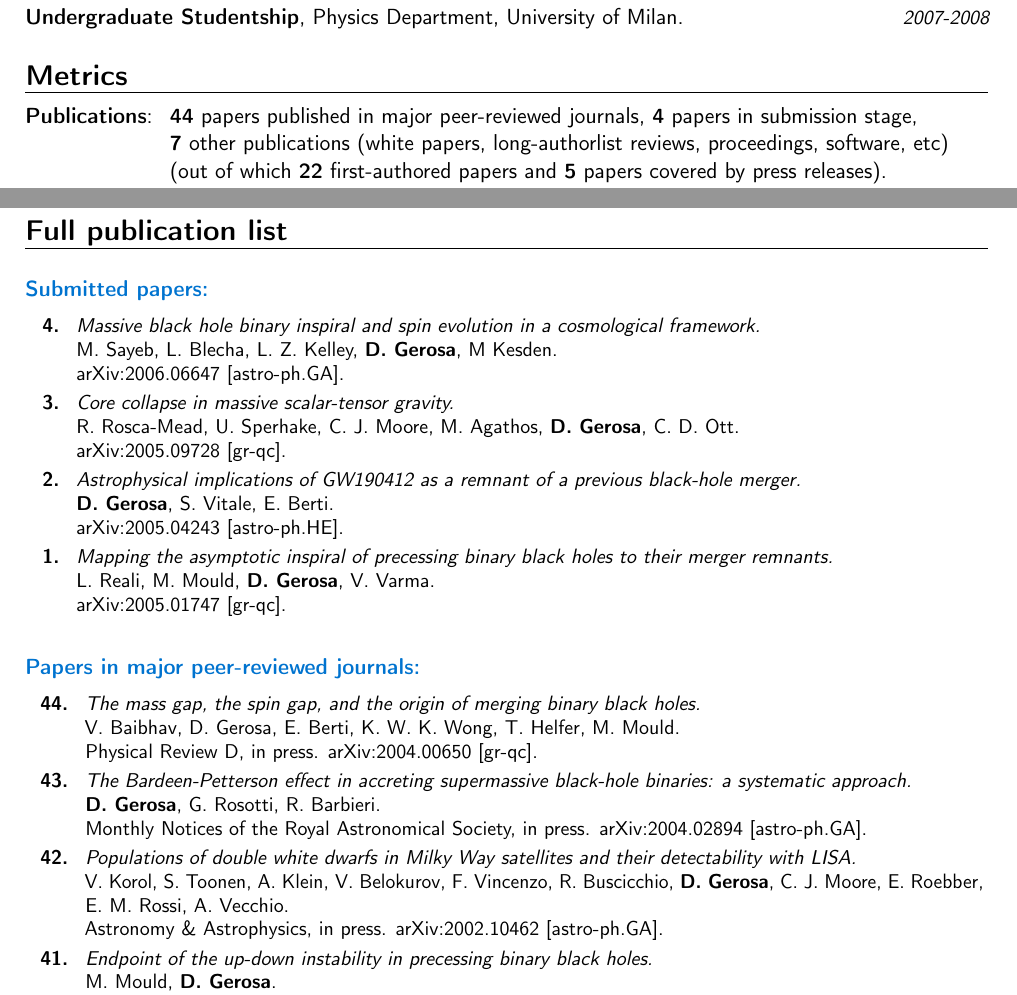
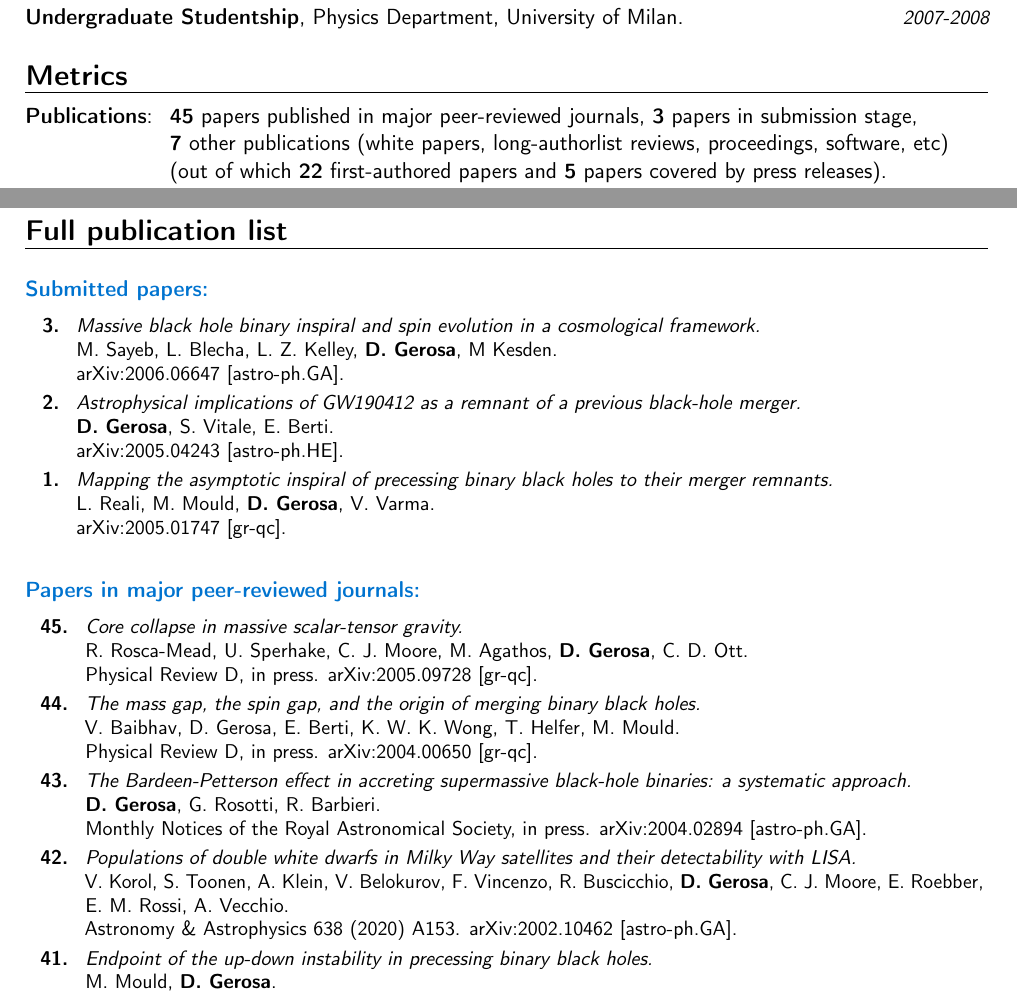
Before and after one commit to dgerosa/CV, a LaTeX CV (CV.tex): two parts of pages 2 and 5 of 11, joined at a grey line, cut so that both start at the same text. Compiled offline with pdfLaTeX.

Commit message:
paper updates

```diff
--- a/CV.tex
+++ b/CV.tex
@@ -226,7 +226,7 @@ Isaac Newton Studentship is the \\&\hspace{0.4cm} &
 %mark_pubnumbers
 \cvitem{}{
 \begin{tabular}{rcl}
-\textcolor{mark_color}{\textbf{Publications}}: &\hspace{0.3cm} &{\textbf{44} papers published in major peer-reviewed journals}, {\textbf{4} papers in submission stage,}
+\textcolor{mark_color}{\textbf{Publications}}: &\hspace{0.3cm} &{\textbf{45} papers published in major peer-reviewed journals}, {\textbf{3} papers in submission stage,}
 \\
 & &{\textbf{7} other publications (white papers, long-authorlist reviews, proceedings, software, etc)}
 \\
@@ -602,7 +602,7 @@ Great fan of Bruce Springsteen. Some attempts at photography.%{}{}{I reached the
 \cvitem{}{\small
 \hspace{-2cm}\begin{longtable}{rp{0.3cm}p{15.8cm}}
 %
-\textbf{4.} & & \textit{Massive black hole binary inspiral and spin evolution in a cosmological framework.}
+\textbf{3.} & & \textit{Massive black hole binary inspiral and spin evolution in a cosmological framework.}
 \newline{}
 M. Sayeb, L. Blecha, L. Z. Kelley, \textbf{D. Gerosa}, M Kesden.
 \newline{}
@@ -610,39 +610,40 @@ M. Sayeb, L. Blecha, L. Z. Kelley, \textbf{D. Gerosa}, M Kesden.
 \suppress \cite{2020arXiv200606647S} \endsuppress
 \vspace{0.09cm}\\
 %
-\textbf{3.} & & \textit{Core collapse in massive scalar-tensor gravity.}
+\textbf{2.} & & \textit{Astrophysical implications of GW190412 as a remnant of a previous black-hole merger.}
+\newline{}
+\textbf{D. Gerosa}, S. Vitale, E. Berti.
+\newline{}
+\href{https://arxiv.org/abs/2005.04243}{arXiv:2005.04243 [astro-ph.HE]}.
+\suppress \cite{2020arXiv200504243G} \endsuppress
+\vspace{0.09cm}\\
+%
+\textbf{1.} & & \textit{Mapping the asymptotic inspiral of precessing binary black holes to their merger remnants.}
+\newline{}
+L. Reali, M. Mould, \textbf{D. Gerosa}, V. Varma.
+\newline{}
+\href{https://arxiv.org/abs/2005.01747}{arXiv:2005.01747 [gr-qc]}.
+\suppress \cite{2020arXiv200501747R} \endsuppress
+\vspace{0.09cm}\\
+%
+\end{longtable}
+}
+
+
+\textcolor{color1}{\textbf{Papers in major peer-reviewed journals:}}
+\vspace{-0.5cm}
+
+\cvitem{}{\small
+\hspace{-1cm}\begin{longtable}{rp{0.3cm}p{15.8cm}}
+%
+\textbf{45.} & & \textit{Core collapse in massive scalar-tensor gravity.}
 \newline{}
 R. Rosca-Mead, U. Sperhake, C. J. Moore, M. Agathos, \textbf{D. Gerosa}, C. D. Ott.
 \newline{}
+\prd, in press.
 \href{https://arxiv.org/abs/2005.09728}{arXiv:2005.09728 [gr-qc]}.
 \suppress \cite{2020arXiv200509728R} \endsuppress
 \vspace{0.09cm}\\
-%
-\textbf{2.} & & \textit{Astrophysical implications of GW190412 as a remnant of a previous black-hole merger.}
-\newline{}
-\textbf{D. Gerosa}, S. Vitale, E. Berti.
-\newline{}
-\href{https://arxiv.org/abs/2005.04243}{arXiv:2005.04243 [astro-ph.HE]}.
-\suppress \cite{2020arXiv200504243G} \endsuppress
-\vspace{0.09cm}\\
-%
-\textbf{1.} & & \textit{Mapping the asymptotic inspiral of precessing binary black holes to their merger remnants.}
-\newline{}
-L. Reali, M. Mould, \textbf{D. Gerosa}, V. Varma.
-\newline{}
-\href{https://arxiv.org/abs/2005.01747}{arXiv:2005.01747 [gr-qc]}.
-\suppress \cite{2020arXiv200501747R} \endsuppress
-\vspace{0.09cm}\\
-%
-\end{longtable}
-}
-
-
-\textcolor{color1}{\textbf{Papers in major peer-reviewed journals:}}
-\vspace{-0.5cm}
-
-\cvitem{}{\small
-\hspace{-1cm}\begin{longtable}{rp{0.3cm}p{15.8cm}}
 %
 \textbf{44.} & & \textit{The mass gap, the spin gap, and the origin of merging binary black holes.}
 \newline{}
@@ -666,7 +667,8 @@ V. Baibhav, D. Gerosa, E. Berti, K. W. K. Wong, T. Helfer, M. Mould.
 \newline{}
 V. Korol, S. Toonen, A. Klein, V. Belokurov, F. Vincenzo, R. Buscicchio, \textbf{D. Gerosa}, C. J. Moore, E. Roebber, E. M. Rossi, A. Vecchio.
 \newline{}
-\aap, in press. \href{https://arxiv.org/abs/2002.10462}{arXiv:2002.10462 [astro-ph.GA]}.
+\href{https://www.aanda.org/articles/aa/abs/2020/06/aa37764-20/aa37764-20.html}{\aap~638 (2020) A153.}
+\href{https://arxiv.org/abs/2002.10462}{arXiv:2002.10462 [astro-ph.GA]}.
 \suppress \cite{2020arXiv200210462K} \endsuppress
 \vspace{0.09cm}\\
 %
```
Also changed, not shown: CVshort.tex (+1 -1 lines), publist.tex (+13 -11 lines).
